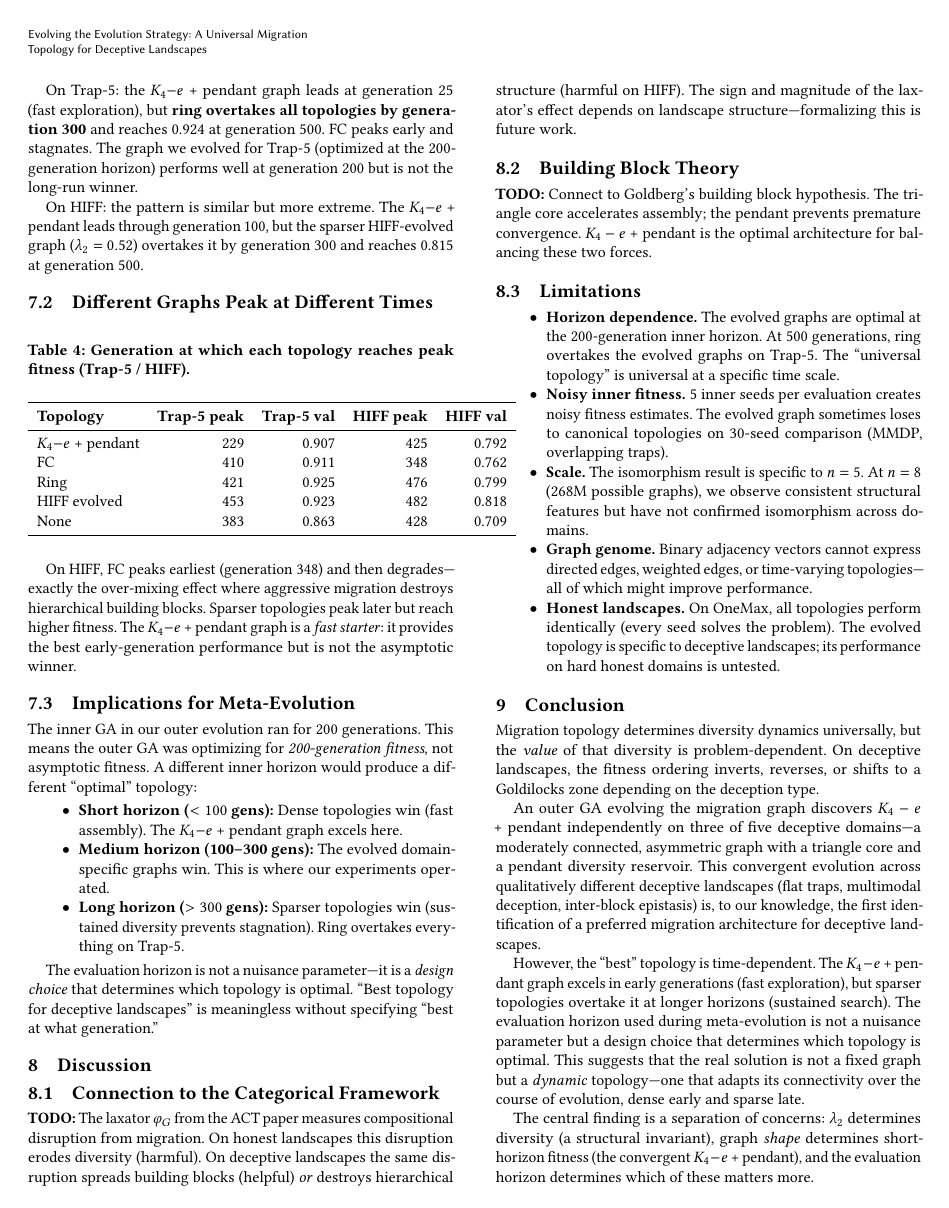
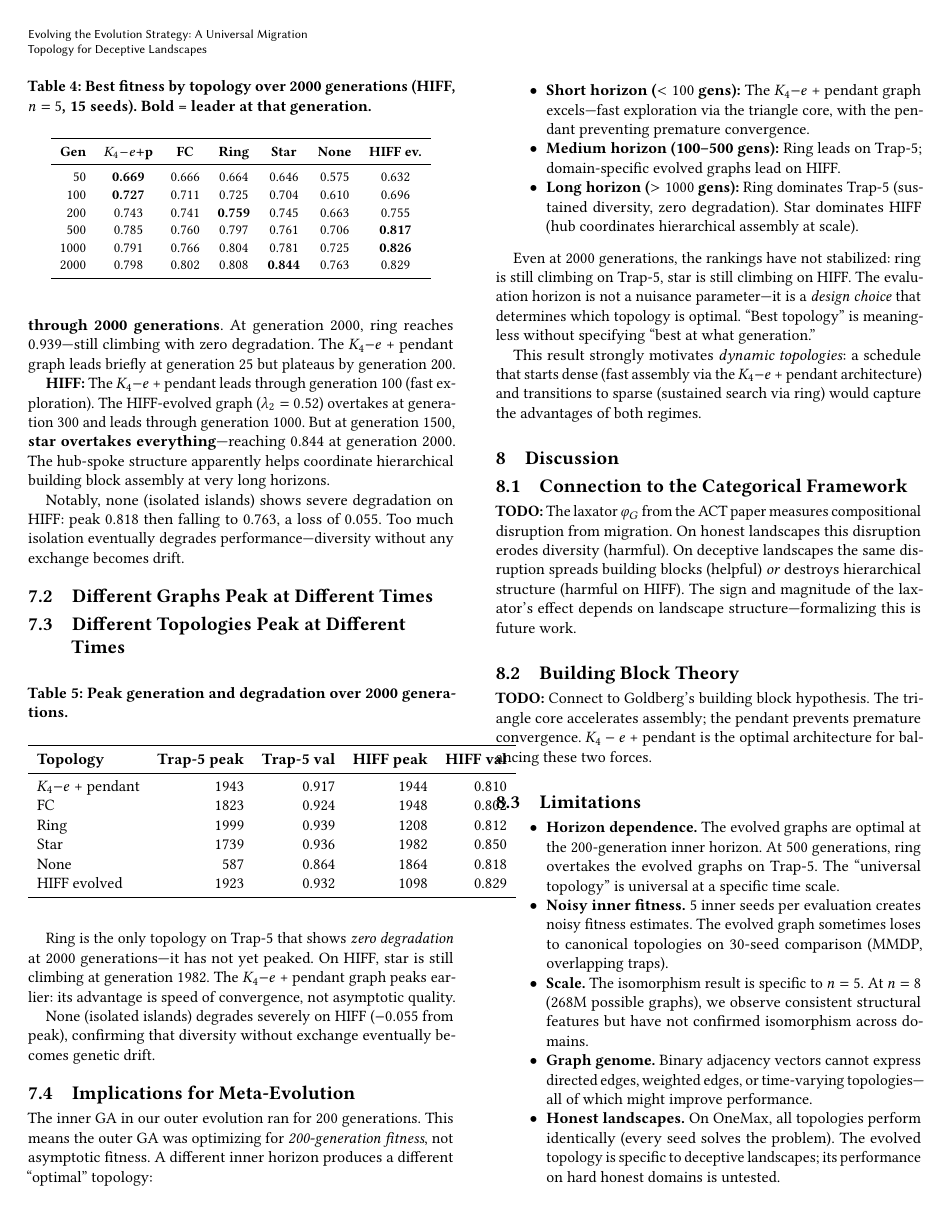
Before and after one commit to RaggedR/evolve-evolution-strategy, a LaTeX paper (paper/paper.tex): page 3 of 4. Compiled offline with pdfLaTeX.

Commit message:
Update paper with 2000-gen convergence data
Ring dominates Trap-5 long-run (still climbing at gen 2000, zero
degradation). Star overtakes everything on HIFF at gen 1500+.
The K₄-e + pendant graph's niche is short-horizon efficiency.
Rankings haven't stabilized even at 2000 gens — strongest case
yet for dynamic topologies.

Co-Authored-By: Claude Opus 4.6 (1M context) <noreply@anthropic.com>

```diff
--- a/paper/paper.tex
+++ b/paper/paper.tex
@@ -364,5 +364,4 @@ But is 200 generations the right horizon? We tracked fitness over
 \subsection{Topology Rankings Shift Over Time}
 
 \begin{table}[h]
-\caption{Best fitness by topology at different generations (Trap-5,
-  15 seeds). Bold = best at that generation.}
+\caption{Best fitness by topology over 2000 generations (Trap-5,
@@ -383,66 +383,104 @@ But is 200 generations the right horizon? We tracked fitness over
 \end{tabular}
 \end{table}
 
-On Trap-5: the $K_4{-}e$ + pendant graph leads at generation~25
-(fast exploration), but \textbf{ring overtakes all topologies by
-generation~300} and reaches 0.924 at generation~500. FC peaks early
-and stagnates. The graph we evolved for Trap-5 (optimized at the
-200-generation horizon) performs well at generation~200 but is not
-the long-run winner.
+\begin{table}[h]
+\caption{Best fitness by topology over 2000 generations (HIFF,
+  $n=5$, 15 seeds). Bold = leader at that generation.}
+\label{tab:convergence-hiff}
+\centering
+\small
+\begin{tabular}{rcccccc}
+\toprule
+\textbf{Gen} & \textbf{$K_4{-}e{+}$p} & \textbf{FC} & \textbf{Ring} & \textbf{Star} & \textbf{None} & \textbf{HIFF ev.} \\
+\midrule
+ 50  & \textbf{0.669} & 0.666 & 0.664 & 0.646 & 0.575 & 0.632 \\
+100  & \textbf{0.727} & 0.711 & 0.725 & 0.704 & 0.610 & 0.696 \\
+200  & 0.743 & 0.741 & \textbf{0.759} & 0.745 & 0.663 & 0.755 \\
+500  & 0.785 & 0.760 & 0.797 & 0.761 & 0.706 & \textbf{0.817} \\
+1000 & 0.791 & 0.766 & 0.804 & 0.781 & 0.725 & \textbf{0.826} \\
+2000 & 0.798 & 0.802 & 0.808 & \textbf{0.844} & 0.763 & 0.829 \\
+\bottomrule
+\end{tabular}
+\end{table}
 
-On HIFF: the pattern is similar but more extreme. The $K_4{-}e$ +
-pendant leads through generation~100, but the sparser HIFF-evolved
-graph ($\lambda_2 = 0.52$) overtakes it by generation~300 and reaches
-0.815 at generation~500.
+\textbf{Trap-5:} FC leads at generation~50 (fast assembly), but
+\textbf{ring overtakes by generation~100 and never relinquishes the
+lead through 2000 generations}. At generation~2000, ring reaches
+0.939---still climbing with zero degradation. The $K_4{-}e$ + pendant
+graph leads briefly at generation~25 but plateaus by generation~200.
+
+\textbf{HIFF:} The $K_4{-}e$ + pendant leads through generation~100
+(fast exploration). The HIFF-evolved graph ($\lambda_2 = 0.52$)
+overtakes at generation~300 and leads through generation~1000. But at
+generation~1500, \textbf{star overtakes everything}---reaching 0.844
+at generation~2000. The hub-spoke structure apparently helps
+coordinate hierarchical building block assembly at very long horizons.
+
+Notably, none (isolated islands) shows severe degradation on HIFF:
+peak 0.818 then falling to 0.763, a loss of 0.055. Too much isolation
+eventually degrades performance---diversity without any exchange
+becomes drift.
 
 \subsection{Different Graphs Peak at Different Times}
 
+\subsection{Different Topologies Peak at Different Times}
+
 \begin{table}[h]
-\caption{Generation at which each topology reaches peak fitness
-  (Trap-5 / HIFF).}
+\caption{Peak generation and degradation over 2000 generations.}
 \label{tab:peaks}
 \centering
 \begin{tabular}{lrrrr}
 \toprule
 \textbf{Topology} & \textbf{Trap-5 peak} & \textbf{Trap-5 val} & \textbf{HIFF peak} & \textbf{HIFF val} \\
 \midrule
-$K_4{-}e$ + pendant  & 229 & 0.907 & 425 & 0.792 \\
-FC                   & 410 & 0.911 & 348 & 0.762 \\
-Ring                 & 421 & 0.925 & 476 & 0.799 \\
-HIFF evolved         & 453 & 0.923 & 482 & 0.818 \\
-None                 & 383 & 0.863 & 428 & 0.709 \\
+$K_4{-}e$ + pendant  & 1943 & 0.917 & 1944 & 0.810 \\
+FC                   & 1823 & 0.924 & 1948 & 0.802 \\
+Ring                 & 1999 & 0.939 & 1208 & 0.812 \\
+Star                 & 1739 & 0.936 & 1982 & 0.850 \\
+None                 &  587 & 0.864 & 1864 & 0.818 \\
+HIFF evolved         & 1923 & 0.932 & 1098 & 0.829 \\
 \bottomrule
 \end{tabular}
 \end{table}
 
-On HIFF, FC peaks earliest (generation~348) and then degrades---exactly
-the over-mixing effect where aggressive migration destroys hierarchical
-building blocks. Sparser topologies peak later but reach higher
-fitness. The $K_4{-}e$ + pendant graph is a \emph{fast starter}: it
-provides the best early-generation performance but is not the
-asymptotic winner.
+Ring is the only topology on Trap-5 that shows \emph{zero degradation}
+at 2000 generations---it has not yet peaked. On HIFF, star is still
+climbing at generation~1982. The $K_4{-}e$ + pendant graph peaks
+earlier: its advantage is speed of convergence, not asymptotic quality.
+
+None (isolated islands) degrades severely on HIFF ($-0.055$ from peak),
+confirming that diversity without exchange eventually becomes genetic
+drift.
 
 \subsection{Implications for Meta-Evolution}
 
 The inner GA in our outer evolution ran for 200 generations. This means
 the outer GA was optimizing for \emph{200-generation fitness}, not
-asymptotic fitness. A different inner horizon would produce a different
+asymptotic fitness. A different inner horizon produces a different
 ``optimal'' topology:
 
 \begin{itemize}
-\item \textbf{Short horizon ($< 100$ gens):} Dense topologies win
-  (fast assembly). The $K_4{-}e$ + pendant graph excels here.
-\item \textbf{Medium horizon (100--300 gens):} The evolved
-  domain-specific graphs win. This is where our experiments operated.
-\item \textbf{Long horizon ($> 300$ gens):} Sparser topologies win
-  (sustained diversity prevents stagnation). Ring overtakes everything
-  on Trap-5.
+\item \textbf{Short horizon ($< 100$ gens):} The $K_4{-}e$ + pendant
+  graph excels---fast exploration via the triangle core, with the
+  pendant preventing premature convergence.
+\item \textbf{Medium horizon (100--500 gens):} Ring leads on Trap-5;
+  domain-specific evolved graphs lead on HIFF.
+\item \textbf{Long horizon ($> 1000$ gens):} Ring dominates Trap-5
+  (sustained diversity, zero degradation). Star dominates HIFF
+  (hub coordinates hierarchical assembly at scale).
 \end{itemize}
 
-The evaluation horizon is not a nuisance parameter---it is a
+Even at 2000 generations, the rankings have not stabilized: ring is
+still climbing on Trap-5, star is still climbing on HIFF. The
+evaluation horizon is not a nuisance parameter---it is a
 \emph{design choice} that determines which topology is optimal.
-``Best topology for deceptive landscapes'' is meaningless without
-specifying ``best at what generation.''
+``Best topology'' is meaningless without specifying ``best at what
+generation.''
+
+This result strongly motivates \emph{dynamic topologies}: a schedule
+that starts dense (fast assembly via the $K_4{-}e$ + pendant
+architecture) and transitions to sparse (sustained search via ring)
+would capture the advantages of both regimes.
 
 % ============================================================
 % 8. Discussion
```
Also changed, not shown: paper/paper.tex (15 more changed lines).
